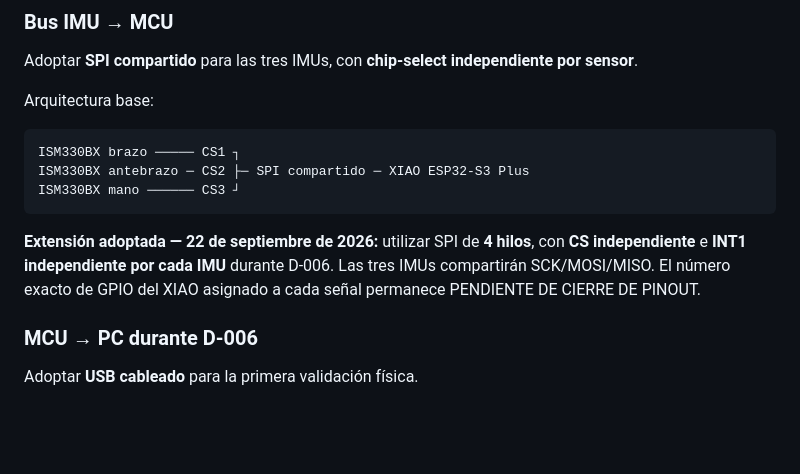
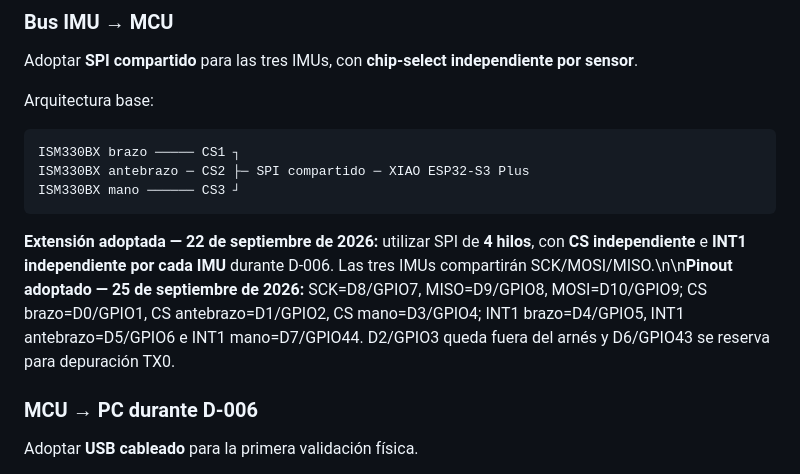
Before and after one commit to 23310396/Brazo-Robotico-Haptico-Teleoperado, a Markdown page: docs/decisions/D-007-seleccion-hardware-adquisicion-wearable.md, the part around the change. GitHub-like rendering; blank space fills up the shorter version.

Commit message:
Pinout D-006 adoptado

````diff
--- a/docs/decisions/D-007-seleccion-hardware-adquisicion-wearable.md
+++ b/docs/decisions/D-007-seleccion-hardware-adquisicion-wearable.md
@@ -63,7 +63,7 @@ ISM330BX antebrazo ─ CS2 ├─ SPI compartido ─ XIAO ESP32-S3 Plus
 ISM330BX mano ────── CS3 ┘
 ```
 
-**Extensión adoptada — 22 de septiembre de 2026:** utilizar SPI de **4 hilos**, con **CS independiente** e **INT1 independiente por cada IMU** durante D-006. Las tres IMUs compartirán SCK/MOSI/MISO. El número exacto de GPIO del XIAO asignado a cada señal permanece PENDIENTE DE CIERRE DE PINOUT.
+**Extensión adoptada — 22 de septiembre de 2026:** utilizar SPI de **4 hilos**, con **CS independiente** e **INT1 independiente por cada IMU** durante D-006. Las tres IMUs compartirán SCK/MOSI/MISO.\n\n**Pinout adoptado — 25 de septiembre de 2026:** SCK=D8/GPIO7, MISO=D9/GPIO8, MOSI=D10/GPIO9; CS brazo=D0/GPIO1, CS antebrazo=D1/GPIO2, CS mano=D3/GPIO4; INT1 brazo=D4/GPIO5, INT1 antebrazo=D5/GPIO6 e INT1 mano=D7/GPIO44. D2/GPIO3 queda fuera del arnés y D6/GPIO43 se reserva para depuración TX0.
 
 ### MCU → PC durante D-006
 Adoptar **USB cableado** para la primera validación física.
````
